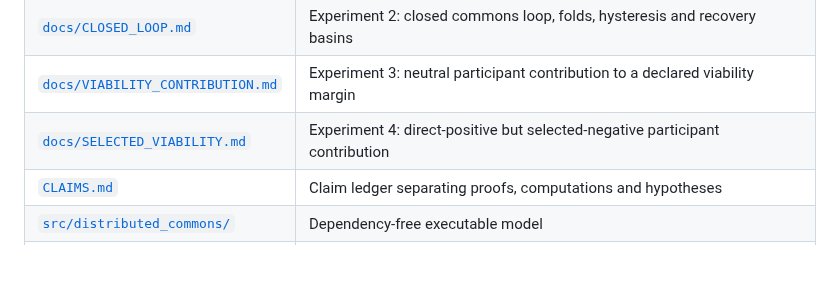
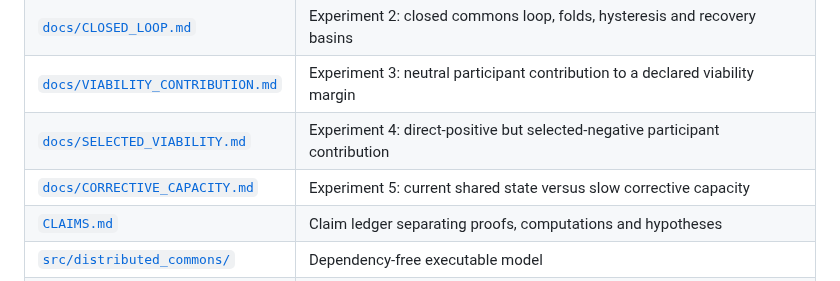
Before and after one commit to albertjanvanhoek/Distributed-Commons-Control, a Markdown page: README.md, the part around the change. Drawn GitHub-style.

Commit message:
Surface corrective capacity experiment

```diff
--- a/README.md
+++ b/README.md
@@ -58,6 +58,7 @@ and hence \(\liminf P_{\mathrm{bad},t}\ge\rho m\). This turns the static floor i
 | [`docs/CLOSED_LOOP.md`](docs/CLOSED_LOOP.md) | Experiment 2: closed commons loop, folds, hysteresis and recovery basins |
 | [`docs/VIABILITY_CONTRIBUTION.md`](docs/VIABILITY_CONTRIBUTION.md) | Experiment 3: neutral participant contribution to a declared viability margin |
 | [`docs/SELECTED_VIABILITY.md`](docs/SELECTED_VIABILITY.md) | Experiment 4: direct-positive but selected-negative participant contribution |
+| [`docs/CORRECTIVE_CAPACITY.md`](docs/CORRECTIVE_CAPACITY.md) | Experiment 5: current shared state versus slow corrective capacity |
 | [`CLAIMS.md`](CLAIMS.md) | Claim ledger separating proofs, computations and hypotheses |
 | [`src/distributed_commons/`](src/distributed_commons/) | Dependency-free executable model |
 | [`scripts/run_experiment.py`](scripts/run_experiment.py) | Reproducible parameter sweep |
```
